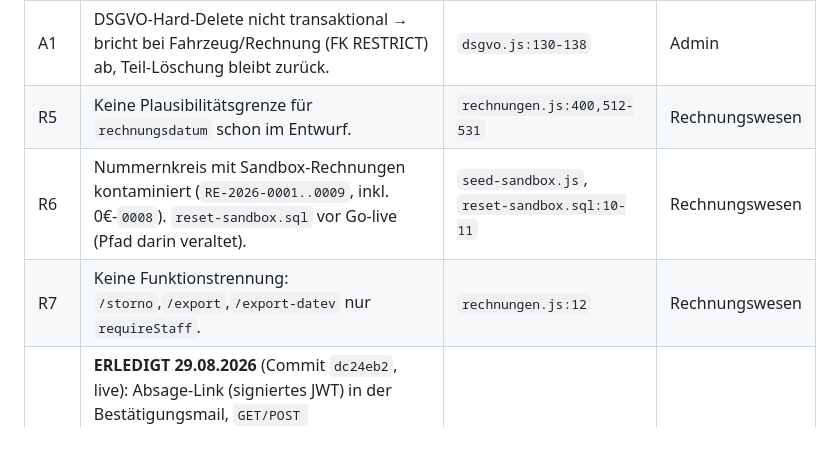
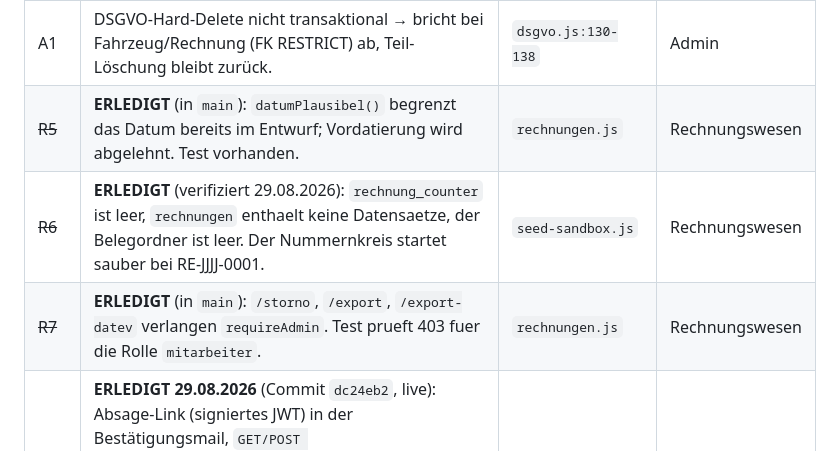
Before and after one commit to MotionWerkUG/reifenpro-backend, a Markdown page: .claude/bereiche/DEEP-TEST-2026-08-26.md, the part around one of its changes. Rendered like a GitHub page.

```diff
--- a/.claude/bereiche/DEEP-TEST-2026-08-26.md
+++ b/.claude/bereiche/DEEP-TEST-2026-08-26.md
@@ -30,9 +30,9 @@ Zuständigkeit für Fixes: **Rechnungswesen** = reifenpro-ec, **Portal/Gast** =
 | P1 | Registrierungs-Hijacking bei Bestandskunden: `portal_password` vor E-Mail-Nachweis gesetzt → nach Admin-Freigabe Vollzugriff; echter Kunde danach ausgesperrt. (code-auditor + breaker bestätigt) | `portal-auth.js:94-136` | Portal |
 | P2 | Fahrzeugfelder (marke/modell/kennzeichen/notiz) ungefiltert → gespeicherte HTML-Injektion in Werkstatt-/Bestätigungs-/HU-Mails (S1-Rückkehr über Mehrfahrzeug-Feature). | `portal-daten.js:472-499`; Mail-Escape `mail-template.js` | Portal |
 | A1 | DSGVO-Hard-Delete nicht transaktional → bricht bei Fahrzeug/Rechnung (FK RESTRICT) ab, Teil-Löschung bleibt zurück. | `dsgvo.js:130-138` | Admin |
-| R5 | Keine Plausibilitätsgrenze für `rechnungsdatum` schon im Entwurf. | `rechnungen.js:400,512-531` | Rechnungswesen |
-| R6 | Nummernkreis mit Sandbox-Rechnungen kontaminiert (`RE-2026-0001..0009`, inkl. 0€-`0008`). `reset-sandbox.sql` vor Go-live (Pfad darin veraltet). | `seed-sandbox.js`, `reset-sandbox.sql:10-11` | Rechnungswesen |
-| R7 | Keine Funktionstrennung: `/storno`,`/export`,`/export-datev` nur `requireStaff`. | `rechnungen.js:12` | Rechnungswesen |
+| ~~R5~~ | **ERLEDIGT** (in `main`): `datumPlausibel()` begrenzt das Datum bereits im Entwurf; Vordatierung wird abgelehnt. Test vorhanden. | `rechnungen.js` | Rechnungswesen |
+| ~~R6~~ | **ERLEDIGT** (verifiziert 29.08.2026): `rechnung_counter` ist leer, `rechnungen` enthaelt keine Datensaetze, der Belegordner ist leer. Der Nummernkreis startet sauber bei RE-JJJJ-0001. | `seed-sandbox.js` | Rechnungswesen |
+| ~~R7~~ | **ERLEDIGT** (in `main`): `/storno`, `/export`, `/export-datev` verlangen `requireAdmin`. Test prueft 403 fuer die Rolle `mitarbeiter`. | `rechnungen.js` | Rechnungswesen |
 | ~~PR1~~ | **ERLEDIGT 29.08.2026** (Commit `dc24eb2`, live): Absage-Link (signiertes JWT) in der Bestätigungsmail, `GET/POST /api/gast/termin/absagen`. Verschieben bewusst nicht gebaut — der Gast sagt ab und bucht neu. Offen an Admin gemeldet: beim Umbuchen eines Gast-Termins bekommt der Gast keine Nachricht. | `gast.js` | Portal |
 
 ## 🟡 MITTEL / NIEDRIG
```
Also changed, not shown: other parts of .claude/bereiche/DEEP-TEST-2026-08-26.md (+22 -5 lines).
